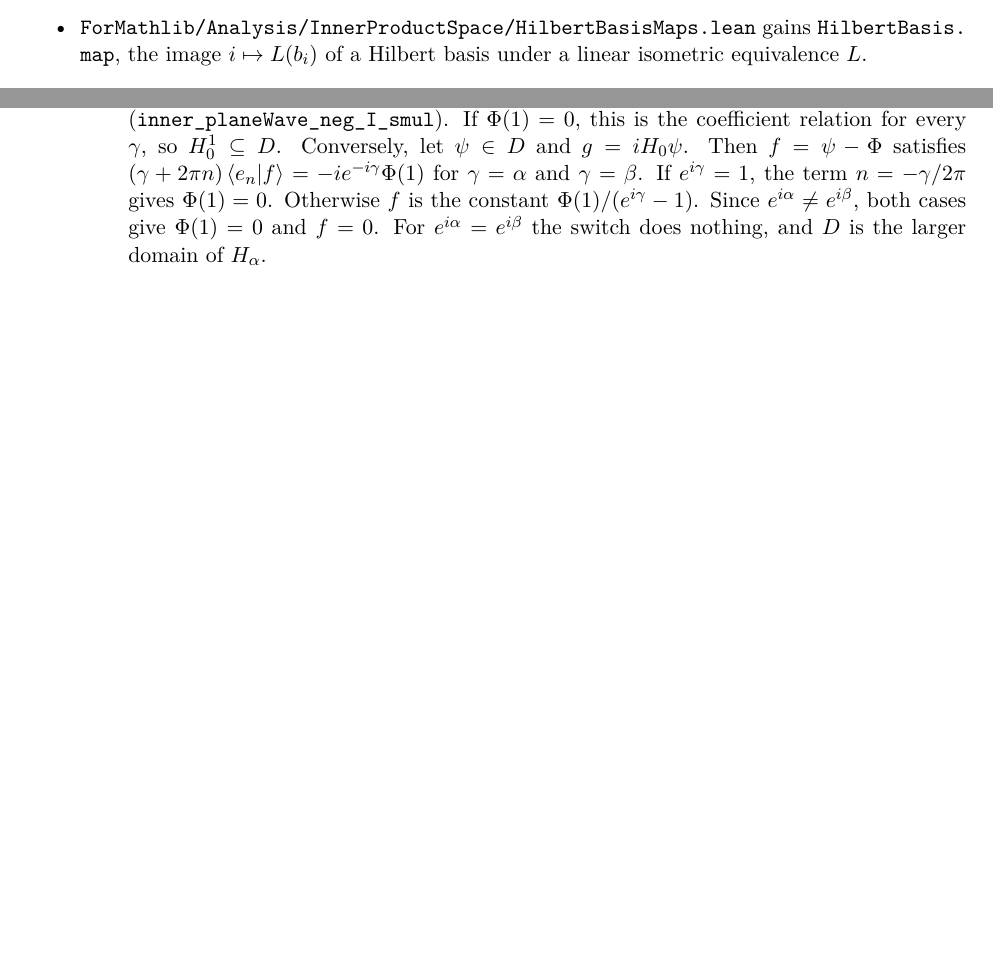
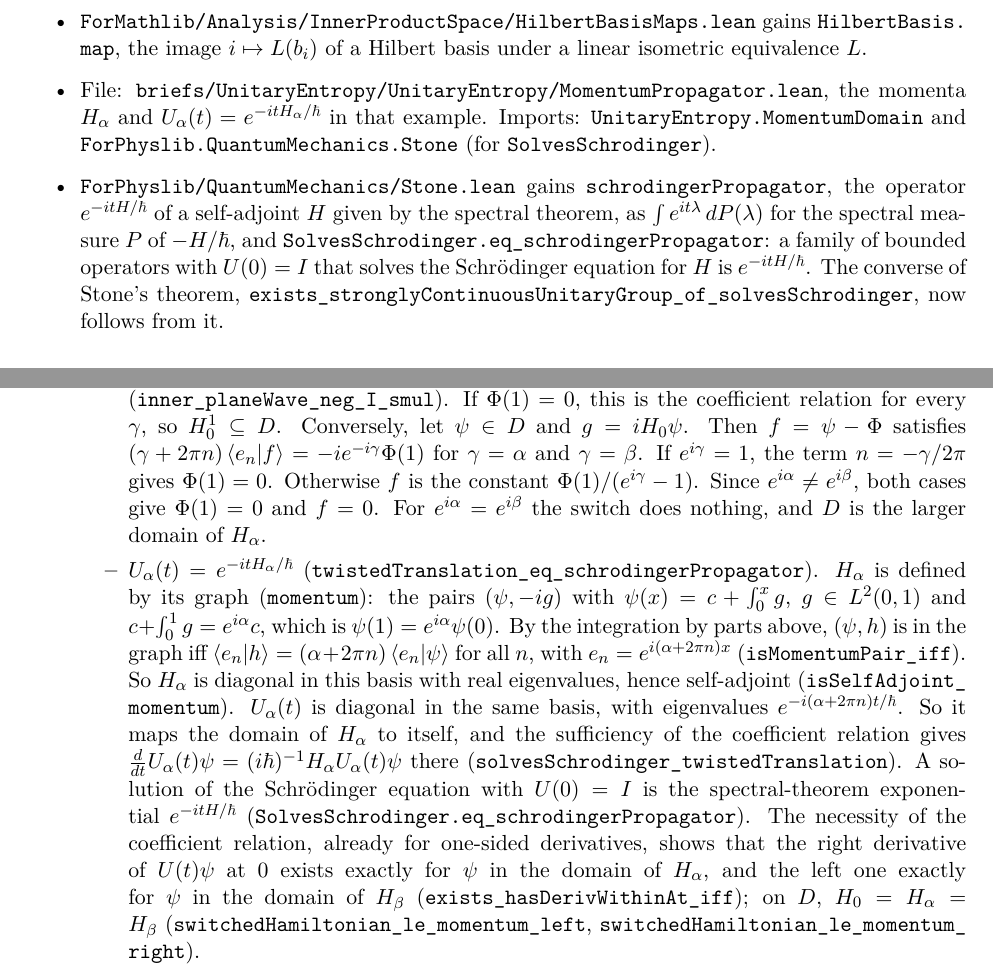
Before and after one commit to rwst/AoP-lean, a LaTeX document (briefs/UnitaryEntropy/formalization-log.tex): two parts of pages 16 and 18 of 18 before the commit and two parts of pages 17 and 19 of 19 after it, joined at a grey line, cut so that both start at the same text, the shorter picture padded with empty space. Compiled offline with pdfLaTeX.

Commit message:
UnitaryEntropy: U_α(t) = e^{-itH_α/ħ} for the twisted momentum H_α
H_α = -i d/dx with ψ(1) = e^{iα}ψ(0) is defined by its graph, shown to be
diagonal in the basis e^{i(α+2πn)x} and self-adjoint. The twisted
translations solve the Schrödinger equation for it and equal the
spectral-theorem exponential. One-sided derivatives of U_α exist exactly
on dom H_α, and the switched H₀ is a restriction of H_α and H_β.

ForPhyslib Stone: add schrodingerPropagator (e^{-itH/ħ} by the spectral
theorem) and SolvesSchrodinger.eq_schrodingerPropagator; the converse of
Stone's theorem now uses it.

Co-Authored-By: Claude Opus 5.5 <noreply@anthropic.com>

```diff
--- a/briefs/UnitaryEntropy/formalization-log.tex
+++ b/briefs/UnitaryEntropy/formalization-log.tex
@@ -822,6 +822,17 @@ All hypotheses of \lean{schrodinger_of_preserves_vonNeumannEntropy} hold, and no
 \item \lean{ForMathlib/Analysis/InnerProductSpace/HilbertBasisMaps.lean} gains
   \lean{HilbertBasis.map}, the image $i \mapsto L(b_i)$ of a Hilbert basis under a linear
   isometric equivalence $L$.
+\item File: \lean{briefs/UnitaryEntropy/UnitaryEntropy/MomentumPropagator.lean}, the momenta
+  $H_\alpha$ and $U_\alpha(t) = e^{-itH_\alpha/\hbar}$ in that example. Imports:
+  \lean{UnitaryEntropy.MomentumDomain} and \lean{ForPhyslib.QuantumMechanics.Stone} (for
+  \lean{SolvesSchrodinger}).
+\item \lean{ForPhyslib/QuantumMechanics/Stone.lean} gains \lean{schrodingerPropagator}, the
+  operator $e^{-itH/\hbar}$ of a self-adjoint $H$ given by the spectral theorem, as
+  $\int e^{it\lambda}\,dP(\lambda)$ for the spectral measure $P$ of $-H/\hbar$, and
+  \lean{SolvesSchrodinger.eq_schrodingerPropagator}: a family of bounded operators with
+  $U(0) = I$ that solves the Schr\"odinger equation for $H$ is $e^{-itH/\hbar}$. The converse of
+  Stone's theorem, \lean{exists_stronglyContinuousUnitaryGroup_of_solvesSchrodinger}, now follows
+  from it.
 \end{itemize}
 
 \paragraph{Setting.} As in Section~\ref{sec:unitary-entropy-any-dim}, restricted to a
@@ -850,3 +865,4 @@ Without EVTI: the twisted translations $U_\alpha(t) = e^{-itH_\alpha/\hbar}$ are
+  \lean{twistedTranslation_eq_schrodingerPropagator} \\
 Without EVTI: $U(t)\psi$ is differentiable at $0$ on a dense $D$ &
   \lean{switchedPropagator}, \lean{switchedDomain}, \lean{dense_switchedDomain} \\
 Without EVTI: $H_0 = i\hbar U'(0)$ on $D$ is symmetric but not self-adjoint &
@@ -856,6 +872,10 @@ Without EVTI: $D = H^1_0(0,1)$ for $e^{i\alpha} \ne e^{i\beta}$ &
   \lean{sobolevZero}, \lean{switchedDomain_eq} \\
 Without EVTI: $H_0 = -i\,d/dx$ on $D$, the minimal momentum &
   \lean{switchedHamiltonian_primitive}, \lean{exists_primitive_of_mem_switchedDomain} \\
+Without EVTI: the right (left) derivative of $U(t)\psi$ at $0$ exists exactly on the domain of
+  $H_\alpha$ ($H_\beta$), and $H_0 \subseteq H_\alpha$, $H_0 \subseteq H_\beta$ &
+  \lean{exists_hasDerivWithinAt_iff}, \lean{switchedHamiltonian_le_momentum_left},
+  \lean{switchedHamiltonian_le_momentum_right} \\
 \bottomrule
 \end{tabularx}
 \end{center}
@@ -945,6 +965,26 @@ Without EVTI: $H_0 = -i\,d/dx$ on $D$, the minimal momentum &
     $e^{i\alpha} \ne e^{i\beta}$, both cases give $\Phi(1) = 0$ and $f = 0$. For
     $e^{i\alpha} = e^{i\beta}$ the switch does nothing, and $D$ is the larger domain of
     $H_\alpha$.
+  \item $U_\alpha(t) = e^{-itH_\alpha/\hbar}$
+    (\lean{twistedTranslation_eq_schrodingerPropagator}). $H_\alpha$ is defined by its graph
+    (\lean{momentum}): the pairs $(\psi, -ig)$ with $\psi(x) = c + \int_0^x g$,
+    $g \in L^2(0,1)$ and $c + \int_0^1 g = e^{i\alpha}c$, which is $\psi(1) = e^{i\alpha}\psi(0)$.
+    By the integration by parts above, $(\psi, h)$ is in the graph iff
+    $\braket{e_n|h} = (\alpha + 2\pi n)\braket{e_n|\psi}$ for all $n$, with
+    $e_n = e^{i(\alpha + 2\pi n)x}$ (\lean{isMomentumPair_iff}). So $H_\alpha$ is diagonal in
+    this basis with real eigenvalues, hence self-adjoint (\lean{isSelfAdjoint_momentum}).
+    $U_\alpha(t)$ is diagonal in the same basis, with eigenvalues
+    $e^{-i(\alpha + 2\pi n)t/\hbar}$. So it maps the domain of $H_\alpha$ to itself, and the
+    sufficiency of the coefficient relation gives
+    $\tfrac{d}{dt}U_\alpha(t)\psi = (i\hbar)^{-1}H_\alpha U_\alpha(t)\psi$ there
+    (\lean{solvesSchrodinger_twistedTranslation}). A solution of the Schr\"odinger equation with
+    $U(0) = I$ is the spectral-theorem exponential $e^{-itH/\hbar}$
+    (\lean{SolvesSchrodinger.eq_schrodingerPropagator}). The necessity of the coefficient
+    relation, already for one-sided derivatives, shows that the right derivative of $U(t)\psi$
+    at $0$ exists exactly for $\psi$ in the domain of $H_\alpha$, and the left one exactly for
+    $\psi$ in the domain of $H_\beta$ (\lean{exists_hasDerivWithinAt_iff}); on $D$,
+    $H_0 = H_\alpha = H_\beta$ (\lean{switchedHamiltonian_le_momentum_left},
+    \lean{switchedHamiltonian_le_momentum_right}).
   \end{itemize}
 \end{itemize}
 
```
Also changed, not shown: briefs/UnitaryEntropy/open-problems.tex (+3 -1 lines), briefs/UnitaryEntropy/formalization-log.pdf, briefs/UnitaryEntropy/open-problems.pdf, briefs/UnitaryEntropy/formalization-log.tex (8 more changed lines), 4 other files.
